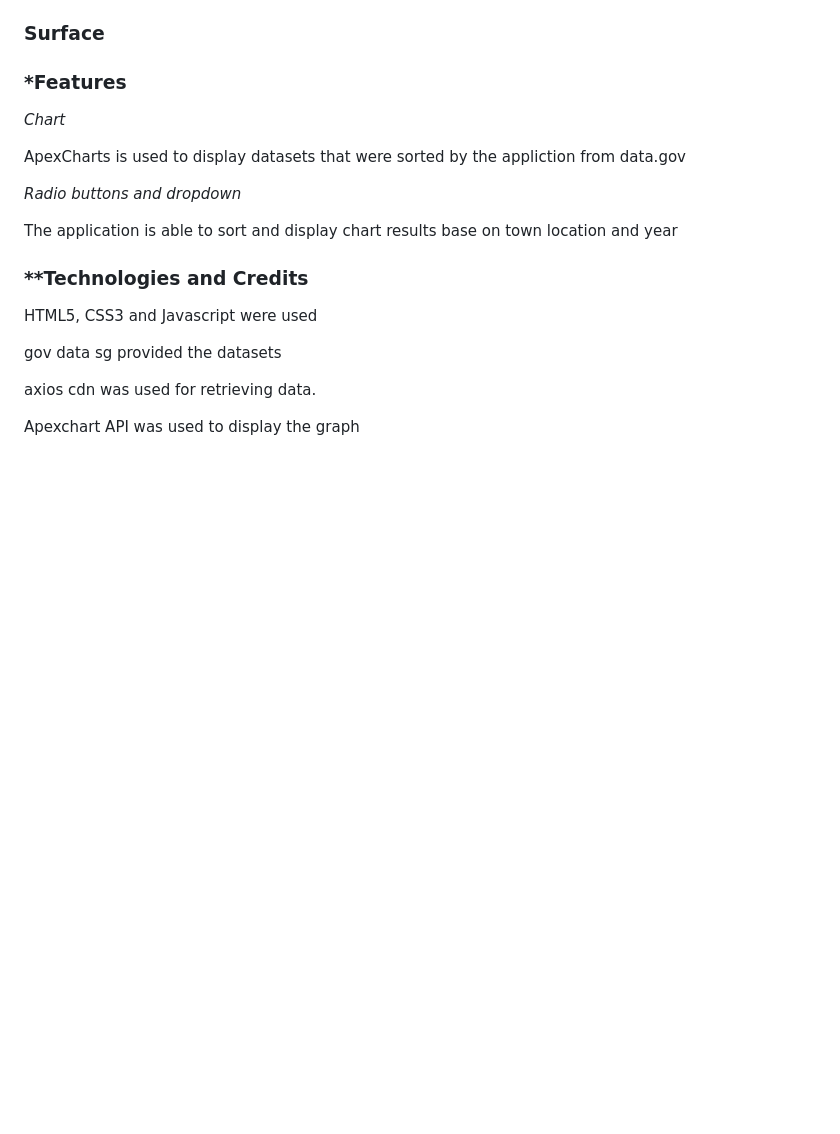
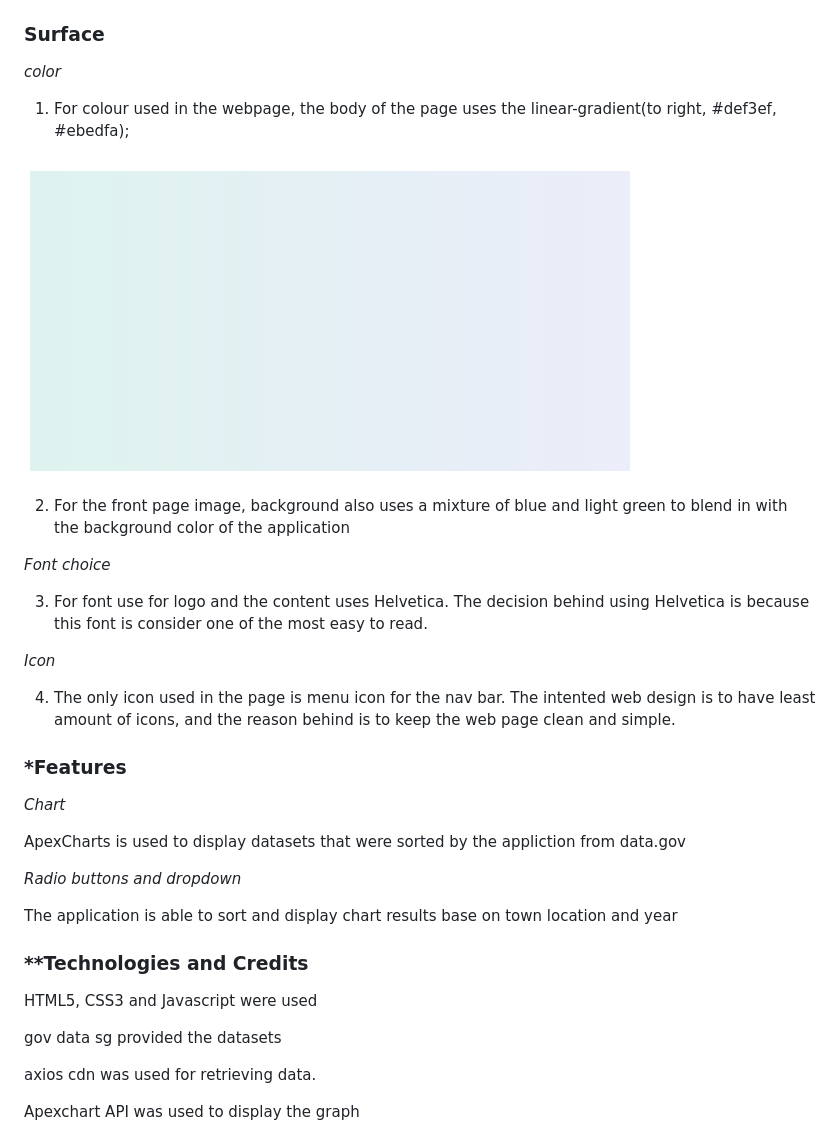
Before and after one commit to henryheyhey92/FlatRespository, a Markdown page: readme.md, the part around the change printed below. Drawn GitHub-style; pictures changed too: moreReadMeImages/background-color.png (added); blank space fills up the shorter version.

```diff
--- a/readme.md
+++ b/readme.md
@@ -80,7 +89,22 @@ _Non-functional:_
 
 ### **Surface**
 
+_color_
+1. For colour used in the webpage, the body of the page uses the linear-gradient(to right, #def3ef, #ebedfa);
+<div class="image" style="display: inline-block;">
+    <img src='moreReadMeImages/background-color.png'>
+</div>
 
+2. For the front page image, background also uses a mixture of blue and light green to blend in with the background color of the application
+
+_Font choice_
+
+3. For font use for logo and the content uses Helvetica. The decision behind using Helvetica is because this font is consider one of the most easy to read.
+
+
+_Icon_
+
+4. The only icon used in the page is menu icon for the nav bar. The intented web design is to have least amount of icons, and the reason behind is to keep the web page clean and simple.
 
 ### ***Features**
 
```
Also changed, not shown: other parts of readme.md (+9 -0 lines), moreReadMeImages/mobile-view.jpg (added), moreReadMeImages/web-view.jpg (added), 1 other file.
